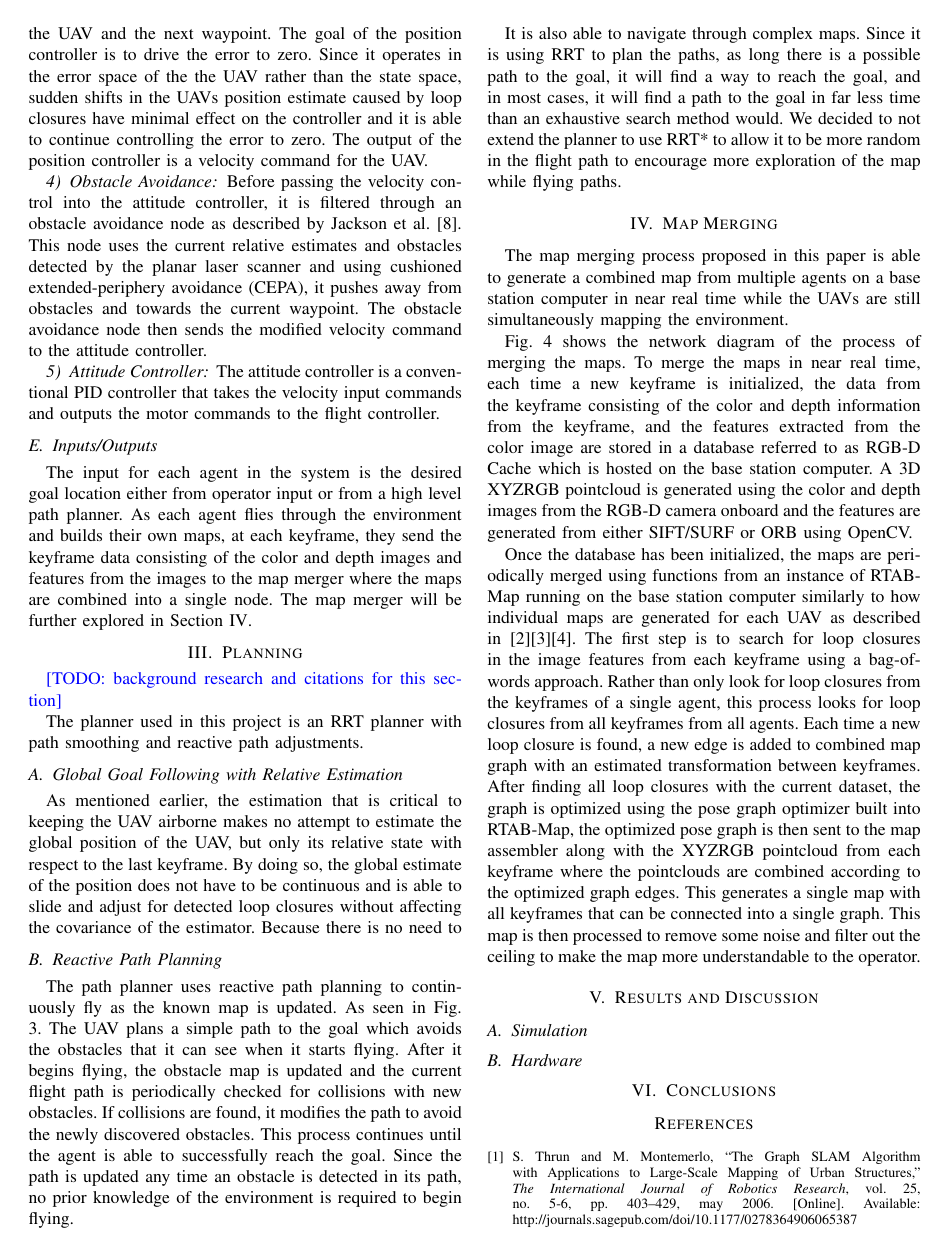
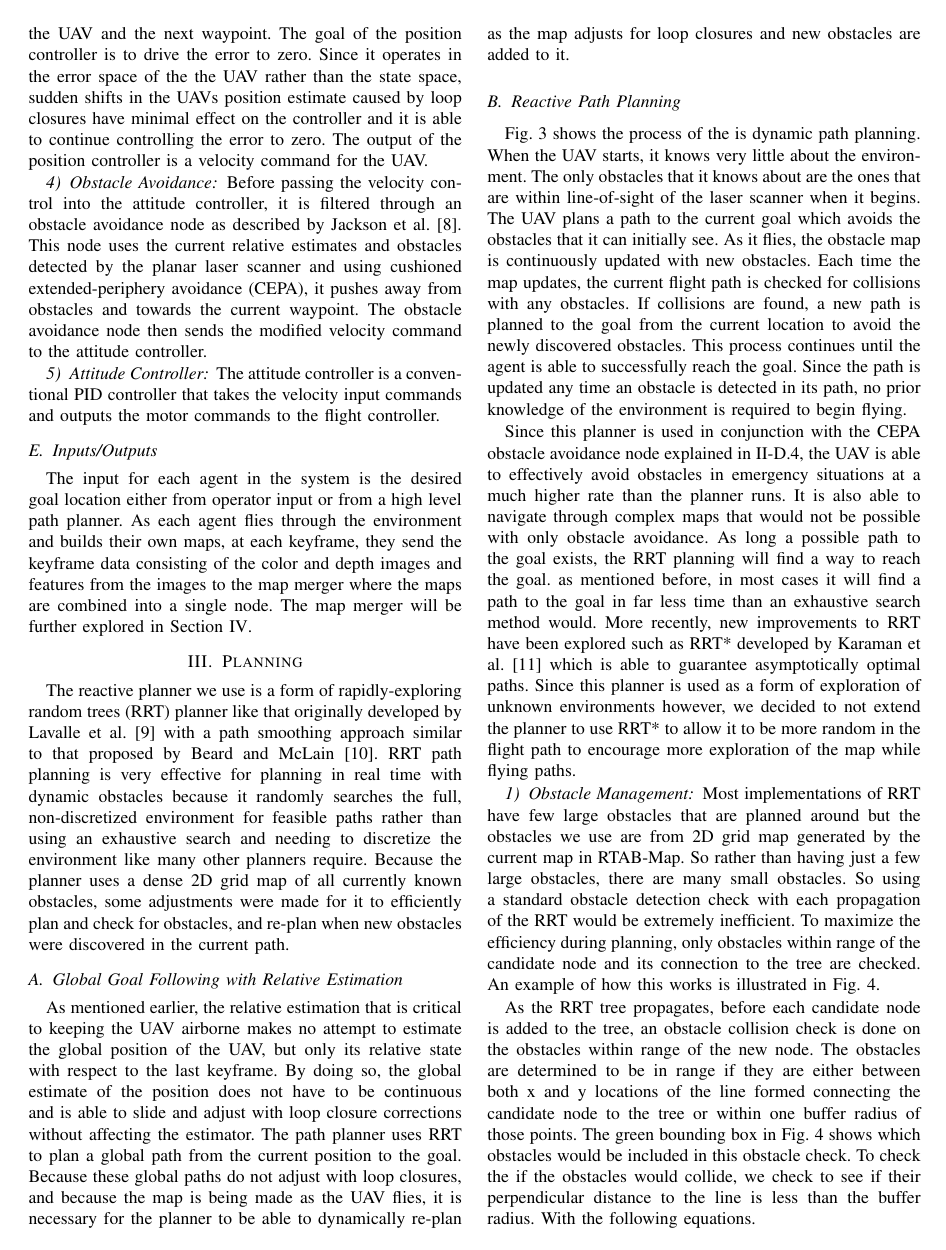
Before and after one commit to jacobmoroni/relative_mapping_paper, a LaTeX paper (root.tex): page 4 of 8. Compiled offline with pdfLaTeX.

Commit message:
working on planning section

```diff
--- a/root.tex
+++ b/root.tex
@@ -176,17 +176,15 @@ The input for each agent in the system is the desired goal location either from
 %%%%%%%%%%%%%%%%%%%%%%%%%%%%%%%%%%%%%%%%%%%%%%%%%%%%%%%%%%%%%%%%%%%%%%%%%%%%%%%%
 \section{Planning}\label{planning}
 
-\todo{background research and citations for this section}
-
-The planner used in this project is an RRT planner with path smoothing and reactive path adjustments.
+The reactive planner we use is a form of rapidly-exploring random trees (RRT) planner like that originally developed by Lavalle et al. \cite{Lavalle1998} with a path smoothing approach similar to that proposed by Beard and McLain \cite{Beard2012}. RRT path planning is very effective for planning in real time with dynamic obstacles because it randomly searches the full, non-discretized environment for feasible paths rather than using an exhaustive search and needing to discretize the environment like many other planners require. Because the planner uses a dense 2D grid map of all currently known obstacles, some adjustments were made for it to efficiently plan and check for obstacles, and re-plan when new obstacles were discovered in the current path.
 
 \subsection{Global Goal Following with Relative Estimation}
 
-As mentioned earlier, the estimation that is critical to keeping the UAV airborne makes no attempt to estimate the global position of the UAV, but only its relative state with respect to the last keyframe. By doing so, the global estimate of the position does not have to be continuous and is able to slide and adjust for detected loop closures without affecting the covariance of the estimator. Because there is no need to
+As mentioned earlier, the relative estimation that is critical to keeping the UAV airborne makes no attempt to estimate the global position of the UAV, but only its relative state with respect to the last keyframe. By doing so, the global estimate of the position does not have to be continuous and is able to slide and adjust with loop closure corrections without affecting the estimator. The path planner uses RRT to plan a global path from the current position to the goal. Because these global paths do not adjust with loop closures, and because the map is being made as the UAV flies, it is necessary for the planner to be able to dynamically re-plan as the map adjusts for loop closures and new obstacles are added to it.
 
 \subsection{Reactive Path Planning}
 
-The path planner uses reactive path planning to continuously fly as the known map is updated. As seen in Fig. \ref{fig:reactive_plan}. The UAV plans a simple path to the goal which avoids the obstacles that it can see when it starts flying. After it begins flying, the obstacle map is updated and the current flight path is periodically checked for collisions with new obstacles. If collisions are found, it modifies the path to avoid the newly discovered obstacles. This process continues until the agent is able to successfully reach the goal. Since the path is updated any time an obstacle is detected in its path, no prior knowledge of the environment is required to begin flying.
+Fig. \ref{fig:reactive_plan} shows the process of the is dynamic path planning. When the UAV starts, it knows very little about the environment. The only obstacles that it knows about are the ones that are within line-of-sight of the laser scanner when it begins. The UAV plans a path to the current goal which avoids the obstacles that it can initially see. As it flies, the obstacle map is continuously updated with new obstacles. Each time the map updates, the current flight path is checked for collisions with any obstacles. If collisions are found, a new path is planned to the goal from the current location to avoid the newly discovered obstacles. This process continues until the agent is able to successfully reach the goal. Since the path is updated any time an obstacle is detected in its path, no prior knowledge of the environment is required to begin flying.
 
 \begin{figure*}
 \centering
@@ -195,4 +193,7 @@ The path planner uses reactive path planning to continuously fly as the known ma
 \label{fig:reactive_plan}
 \end{figure*}
 
-It is also able to navigate through complex maps. Since it is using RRT to plan the paths, as long there is a possible path to the goal, it will find a way to reach the goal, and in most cases, it will find a path to the goal in far less time than an exhaustive search method would. We decided to not extend the planner to use RRT* to allow it to be more random in the flight path to encourage more exploration of the map while flying paths.
+Since this planner is used in conjunction with the CEPA obstacle avoidance node explained in \ref{obs_avoid}, the UAV is able to effectively avoid obstacles in emergency situations at a much higher rate than the planner runs. It is also able to navigate through complex maps that would not be possible with only obstacle avoidance. As long a possible path to the goal exists, the RRT planning will find a way to reach the goal. as mentioned before, in most cases it will find a path to the goal in far less time than an exhaustive search method would. More recently, new improvements to RRT have been explored such as RRT* developed by Karaman et al. \cite{Karaman2011} which is able to guarantee asymptotically optimal paths. Since this planner is used as a form of exploration of unknown environments however, we decided to not extend the planner to use RRT* to allow it to be more random in the flight path to encourage more exploration of the map while flying paths.
+
+\subsubsection{Obstacle Management}
+Most implementations of RRT have few large obstacles that are planned around but the obstacles we use are from 2D grid map generated by the current map in RTAB-Map. So rather than having just a few large obstacles, there are many small obstacles. So using a standard obstacle detection check with each propagation of the RRT would be extremely inefficient. To maximize the efficiency during planning, only obstacles within range of the candidate node and its connection to the tree are checked. An example of how this works is illustrated in Fig. \ref{fig:rrt_sample}.
@@ -199,3 +205,21 @@ It is also able to navigate through complex maps. Since it is using RRT to plan
+\label{fig:rrt_sample}
+\end{figure}
+
+As the RRT tree propagates, before each candidate node is added to the tree, an obstacle collision check is done on the obstacles within range of the new node. The obstacles are determined to be in range if they are either between both x and y locations of the line formed connecting the candidate node to the tree or within one buffer radius of those points. The green bounding box in Fig. \ref{fig:rrt_sample} shows which obstacles would be included in this obstacle check. To check the if the obstacles would collide, we check to see if their perpendicular distance to the line is less than the buffer radius. With the following equations.
+
+\begin{align}
+  d &= \dfrac{|\Delta y*x_{\mathit{obs}} -
+      \Delta x*y_{\mathit{obs}} + \Delta s|}
+      {\sqrt{\Delta y^2 + \Delta x^2}}\\
+  \text{with}\\ \nonumber
+  \Delta x &= x_2 - x_1\\
+  \Delta y &= y_2 - y_1\\
+  \Delta s &= x_2*y_1 -x_1*y_2
+\end{align}
+
+$(x_1,y_1)$ and $(x_2,y_2)$ are the endpoints of the candidate node line and $(x_{\mathit{obs}},y_{\mathit{obs}})$ is the location of the obstacle being checked. if the distance $d$ is less than the buffer radius, a collision is detected and the candidate is rejected.
+
+\todo{include algorithm section to explain what the planner is doing? or just more explanation? or is this good enough?}
 
 %%%%%%%%%%%%%%%%%%%%%%%%%%%%%%%%%%%%%%%%%%%%%%%%%%%%%%%%%%%%%%%%%%%%%%%%%%%%%%%%
 \section{Map Merging}\label{merge}
```
Also changed, not shown: mapping_paper_2019.bib (+33 -0 lines), figures/rrt_sample.png (added), figures/rrt_sample.svg (added), root.tex (7 more changed lines), 1 other file.
